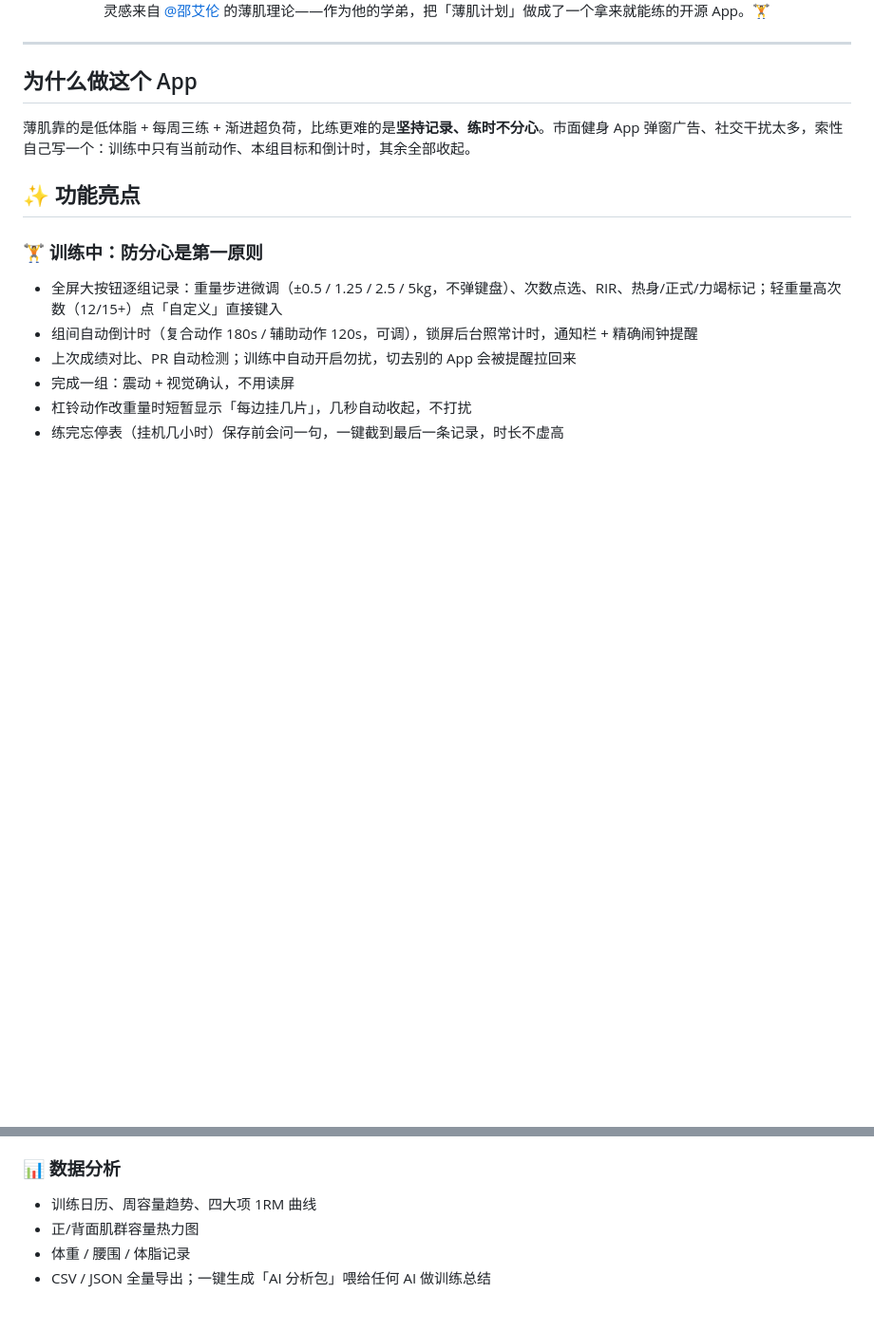
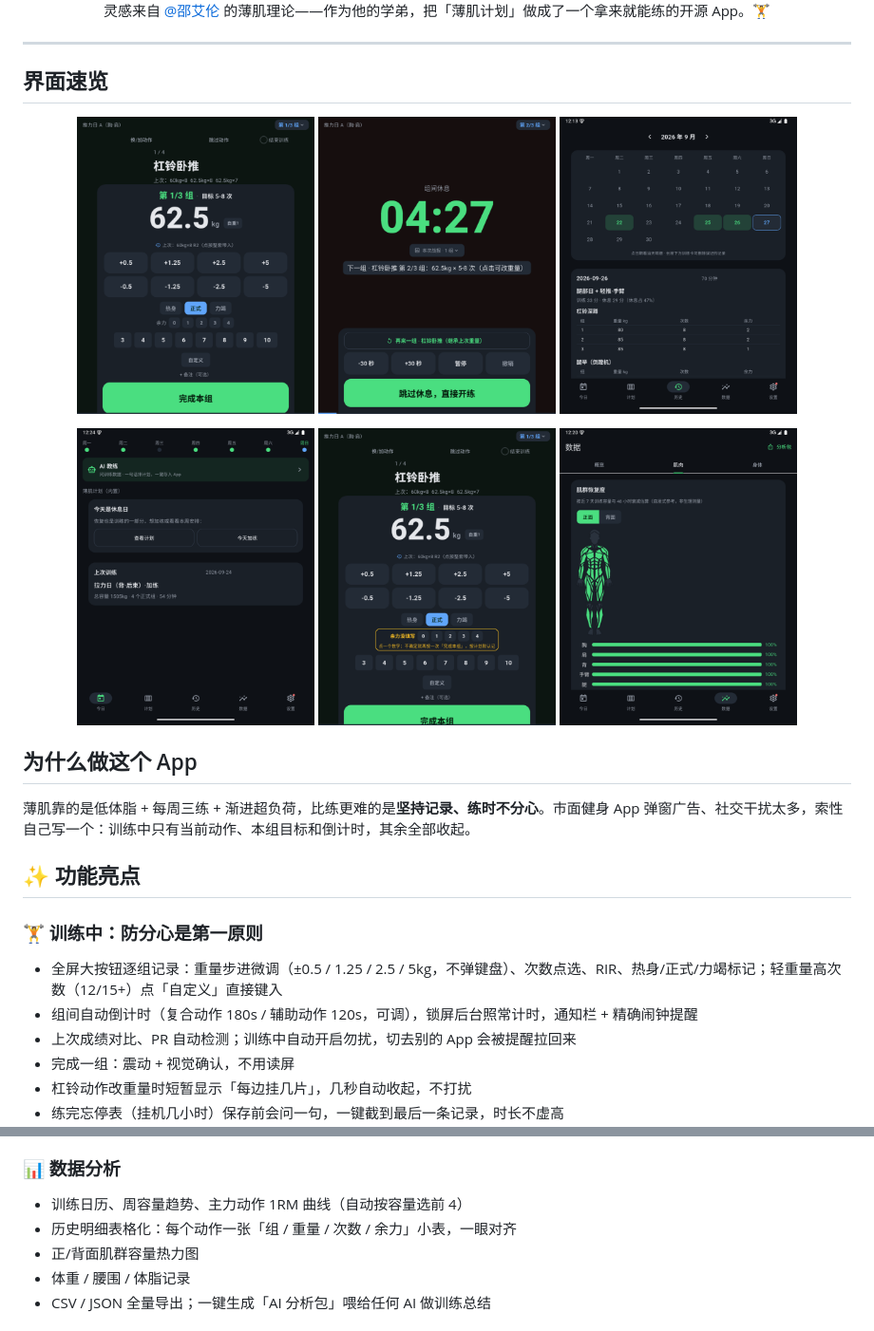
Before and after one commit to kelinpan0524-cell/baoji-timer, a Markdown page: README.md, 2 parts joined by grey strips. Shown: that part at 95% size. Rendered like a GitHub page; pictures changed too: docs/assets/screens/s1_home.png (added), docs/assets/screens/s2_lift.png (added), docs/assets/screens/s3_rest.png (added); blank space fills up the shorter version.

Commit message:
[ZCode] README 双语加截图画廊 + 数据分析小节更新

```diff
--- a/README.md
+++ b/README.md
@@ -21,6 +21,19 @@
 </div>
 
 ---
+
+## 界面速览
+
+<p align="center">
+  <img src="docs/assets/screens/s2_lift.png" width="250" alt="训练中：大字组数与目标" />
+  <img src="docs/assets/screens/s3_rest.png" width="250" alt="组间休息：下一组动作与次数" />
+  <img src="docs/assets/screens/s4_history.png" width="250" alt="历史：每动作一张组表" />
+</p>
+<p align="center">
+  <img src="docs/assets/screens/s1_home.png" width="250" alt="今日页" />
+  <img src="docs/assets/screens/s5_rir.png" width="250" alt="余力没填写提醒" />
+  <img src="docs/assets/screens/s6_heatmap.png" width="250" alt="肌群恢复度热力图" />
+</p>
 
 ## 为什么做这个 App
 
@@ -54,7 +67,8 @@
 - 设置里可一键「测试连接」，连通与否当场告诉你
 
 ### 📊 数据分析
-- 训练日历、周容量趋势、四大项 1RM 曲线
+- 训练日历、周容量趋势、主力动作 1RM 曲线（自动按容量选前 4）
+- 历史明细表格化：每个动作一张「组 / 重量 / 次数 / 余力」小表，一眼对齐
 - 正/背面肌群容量热力图
 - 体重 / 腰围 / 体脂记录
 - CSV / JSON 全量导出；一键生成「AI 分析包」喂给任何 AI 做训练总结
```
Also changed, not shown: README_EN.md (+13 -0 lines).
